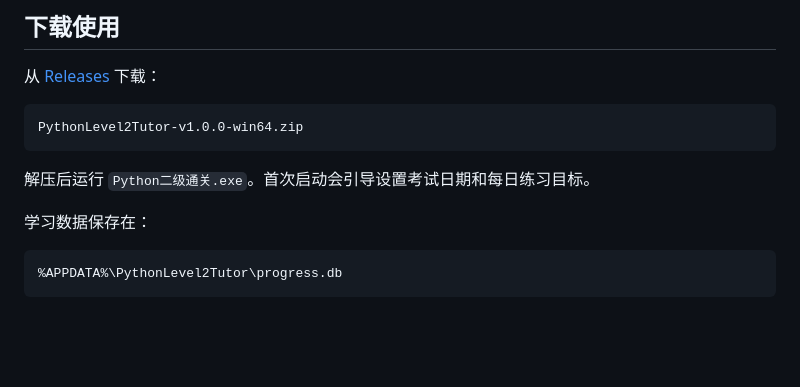
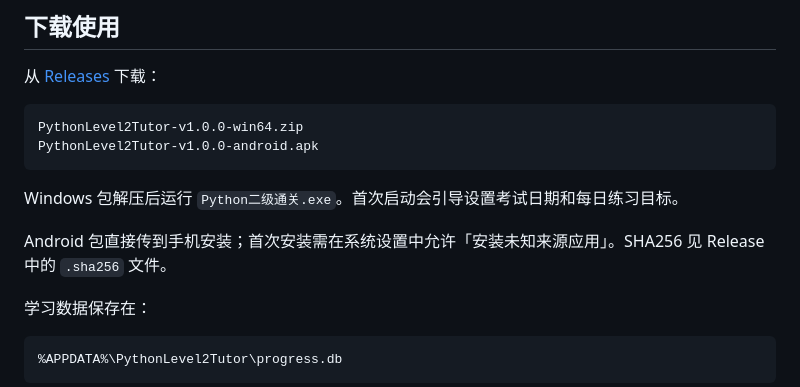
Before and after one commit to ROMISUKI/python-level2-tutor, a Markdown page: README.md, the part around the change. Rendered like a GitHub page; blank space fills up the shorter version.

Commit message:
docs: link Android APK download

````diff
--- a/README.md
+++ b/README.md
@@ -84,9 +84,12 @@ android\build\Python二级通关.apk
 
 ```text
 PythonLevel2Tutor-v1.0.0-win64.zip
+PythonLevel2Tutor-v1.0.0-android.apk
 ```
 
-解压后运行 `Python二级通关.exe`。首次启动会引导设置考试日期和每日练习目标。
+Windows 包解压后运行 `Python二级通关.exe`。首次启动会引导设置考试日期和每日练习目标。
+
+Android 包直接传到手机安装；首次安装需在系统设置中允许「安装未知来源应用」。SHA256 见 Release 中的 `.sha256` 文件。
 
 学习数据保存在：
 
````
